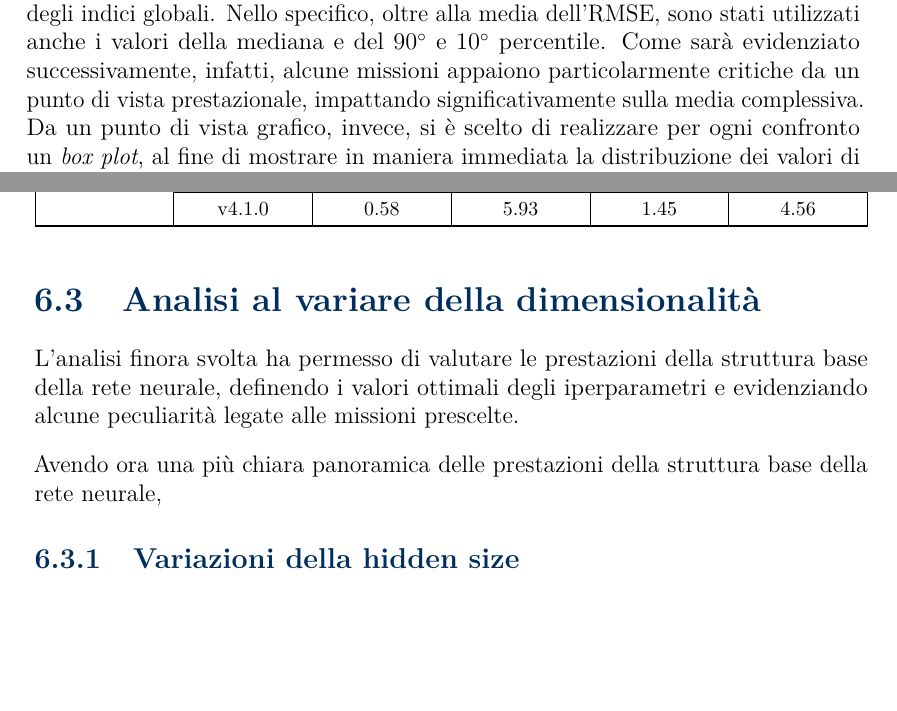
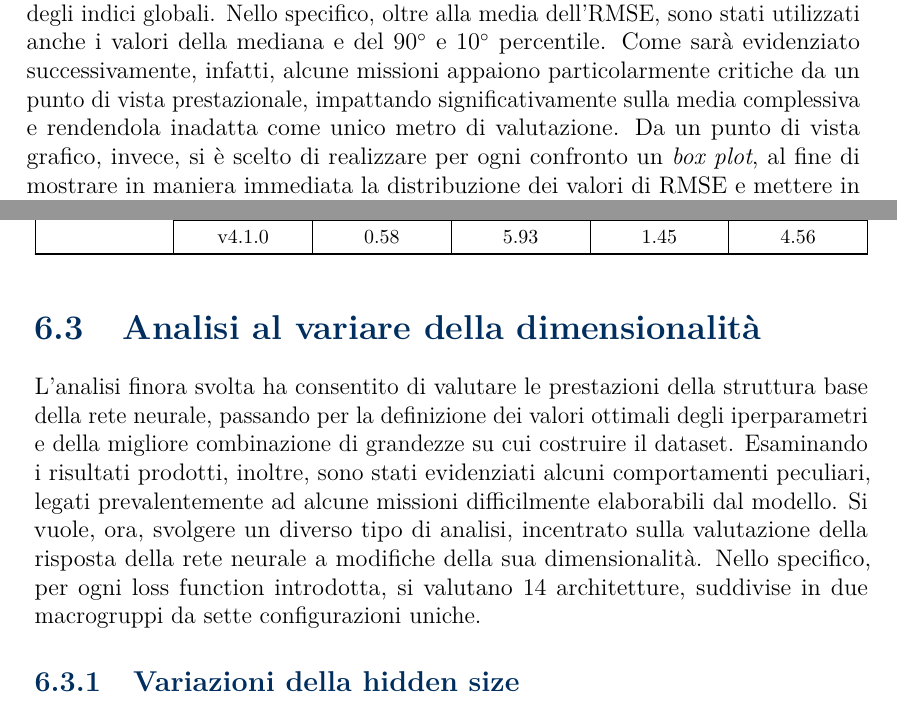
Before and after one commit to ciakfede/Tesi_magistrale, a LaTeX thesis (Testo_tesi/thesis.tex, which reads Testo_tesi/content/chapters/chapter6.tex): two parts of pages 99 and 112 of 128, joined at a grey line, cut so that both start at the same text, the shorter picture padded with empty space. Compiled offline with pdfLaTeX.

Commit message:
partial modify text

```diff
--- a/Testo_tesi/content/chapters/chapter6.tex
+++ b/Testo_tesi/content/chapters/chapter6.tex
@@ -5,7 +5,7 @@ Nel corso dei precedenti capitoli, sono state fornite le ragioni alla base della
 
 Entrando nel merito dell'analisi, sono state innanzitutto esaminate le capacità predittive dimostrate dalla rete neurale nella sua configurazione originaria, già descritta nel Capitolo 3. Prima di poterne concretamente valutare il comportamento, eseguendo anche un confronto con i risultati riportati nella pubblicazione di riferimento, occorre, tuttavia, definire il valore dei due iperparametri ancora incogniti, ovvero il numero di campioni per mini-batch e il numero di epoche di addestramento. Successivamente, sulla base dei concetti teorici discussi, si è svolto uno studio di sensibilità, volto all'individuazione di possibili miglioramenti rispetto alla formulazione originaria. Ovviamente, data l'enorme mole di parametri potenzialmente modificabili, le varianti da valutare potrebbero essere pressoché infinite e, pertanto, in questa trattazione si è scelto di focalizzare l'analisi sulla dimensionalità del modello, dal punto di vista della hidden size di ogni LSTM, del numero di rami capaci di lavorare in parallelo e del numero di fully connected layers impiegati per sintetizzare i pattern temporali e spaziali precedentemente individuati. Inoltre, in virtù della loro influenza sul processo di backpropagation, è stato analizzato l'effetto dell'impiego di differenti loss function sulle varianti del modello prese in esame.
 
-Per quanto concerne la metrica principale di valutazione, coerentemente con quanto tipicamente fatto nelle pubblicazioni analizzate nel Capitolo 3, si è scelto di considerare il \emph{Root Mean Square Error (RMSE)} della posizione, espressa in assi NED locali. A causa del metodo di suddivisione dei dati utilizzato in questa tesi, tuttavia, le singole traiettorie da valutare in fase di test risulterebbero troppe per poter garantire una buona chiarezza espositiva; pertanto, si è scelto, almeno in fase di confronto preliminare tra le versioni del modello, di considerare unicamente degli indici globali. Nello specifico, oltre alla media dell'RMSE, sono stati utilizzati anche i valori della mediana e del $90^\circ$ e $10^\circ$ percentile. Come sarà evidenziato successivamente, infatti, alcune missioni appaiono particolarmente critiche da un punto di vista prestazionale, impattando significativamente sulla media complessiva. Da un punto di vista grafico, invece, si è scelto di realizzare per ogni confronto un \textit{box plot}, al fine di mostrare in maniera immediata la distribuzione dei valori di RMSE e mettere in evidenza gli outlier presenti, uno \textit{scatter plot}, necessario per rivelare la collocazione del valore di RMSE di ogni singola missione di validazione e test rispetto alla mediana e alla media globale, e un \textit{range plot}, che espande il concetto alla base del box plot evidenziando la distribuzione dell'errore in funzione del 10° e 90° percentile. Per garantire un'adeguata chiarezza visiva, in particolare, gli ultimi due grafici nominati si caratterizzano per l'uso di una scala logaritmica.
+Per quanto concerne la metrica principale di valutazione, coerentemente con quanto tipicamente fatto nelle pubblicazioni analizzate nel Capitolo 3, si è scelto di considerare il \emph{Root Mean Square Error (RMSE)} della posizione, espressa in assi NED locali. A causa del metodo di suddivisione dei dati utilizzato in questa tesi, tuttavia, le singole traiettorie da valutare in fase di test risulterebbero troppe per poter garantire una buona chiarezza espositiva; pertanto, si è scelto, almeno in fase di confronto preliminare tra le versioni del modello, di considerare unicamente degli indici globali. Nello specifico, oltre alla media dell'RMSE, sono stati utilizzati anche i valori della mediana e del $90^\circ$ e $10^\circ$ percentile. Come sarà evidenziato successivamente, infatti, alcune missioni appaiono particolarmente critiche da un punto di vista prestazionale, impattando significativamente sulla media complessiva e rendendola inadatta come unico metro di valutazione. Da un punto di vista grafico, invece, si è scelto di realizzare per ogni confronto un \textit{box plot}, al fine di mostrare in maniera immediata la distribuzione dei valori di RMSE e mettere in evidenza gli outlier presenti, uno \textit{scatter plot}, necessario per rivelare la collocazione del valore di RMSE di ogni singola missione di validazione e test rispetto alla mediana e alla media globale, e un \textit{range plot}, che espande il concetto alla base del box plot evidenziando la distribuzione dell'errore in funzione del 10° e 90° percentile. Per garantire un'adeguata chiarezza visiva, in particolare, gli ultimi due grafici nominati si caratterizzano per l'uso di una scala logaritmica.
 
 \section{Valutazione architettura di base}
 
@@ -394,9 +394,7 @@ Valutato anche quest'ultimo aspetto è possibile procedere con la comparazione d
 
 \section{Analisi al variare della dimensionalità}
 
-L'analisi finora svolta ha permesso di valutare le prestazioni della struttura base della rete neurale, definendo i valori ottimali degli iperparametri e evidenziando alcune peculiarità legate alle missioni prescelte.
-
-Avendo ora una più chiara panoramica delle prestazioni della struttura base della rete neurale,
+L'analisi finora svolta ha consentito di valutare le prestazioni della struttura base della rete neurale, passando per la definizione dei valori ottimali degli iperparametri e della migliore combinazione di grandezze su cui costruire il dataset. Esaminando i risultati prodotti, inoltre, sono stati evidenziati alcuni comportamenti peculiari, legati prevalentemente ad alcune missioni difficilmente elaborabili dal modello. Si vuole, ora, svolgere un diverso tipo di analisi, incentrato sulla valutazione della risposta della rete neurale a modifiche della sua dimensionalità. Nello specifico, per ogni loss function introdotta, si valutano 14 architetture, suddivise in due macrogruppi da sette configurazioni uniche.
 
 \subsection{Variazioni della hidden size}
 
```
